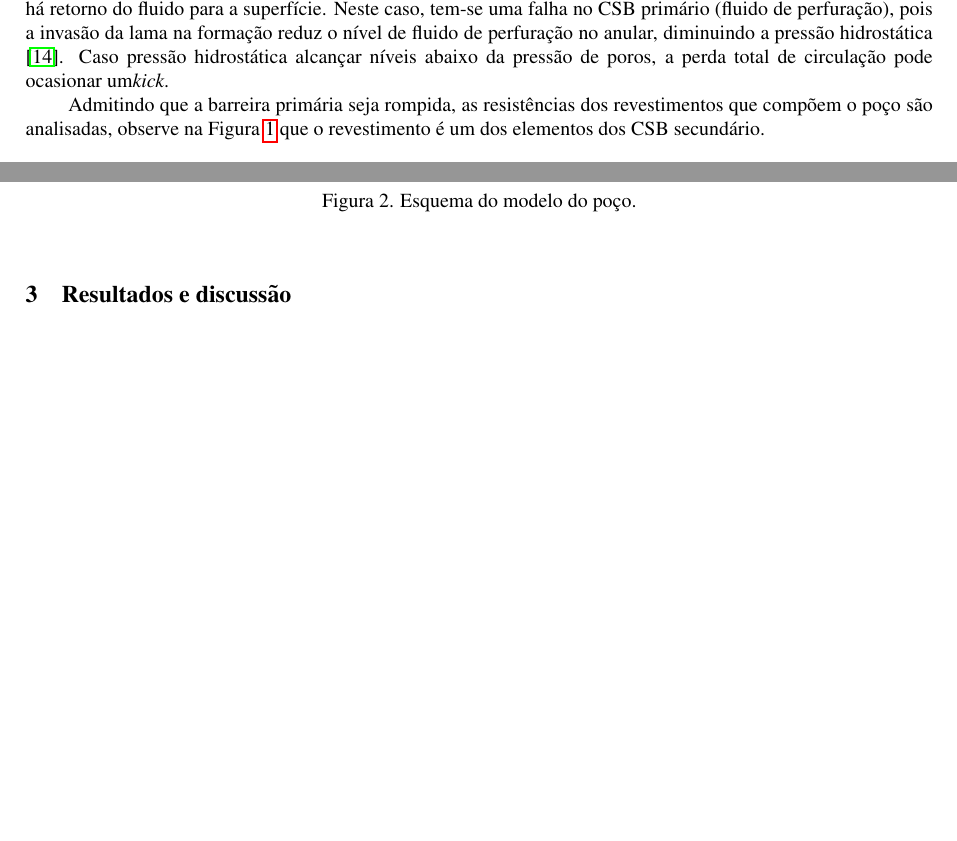
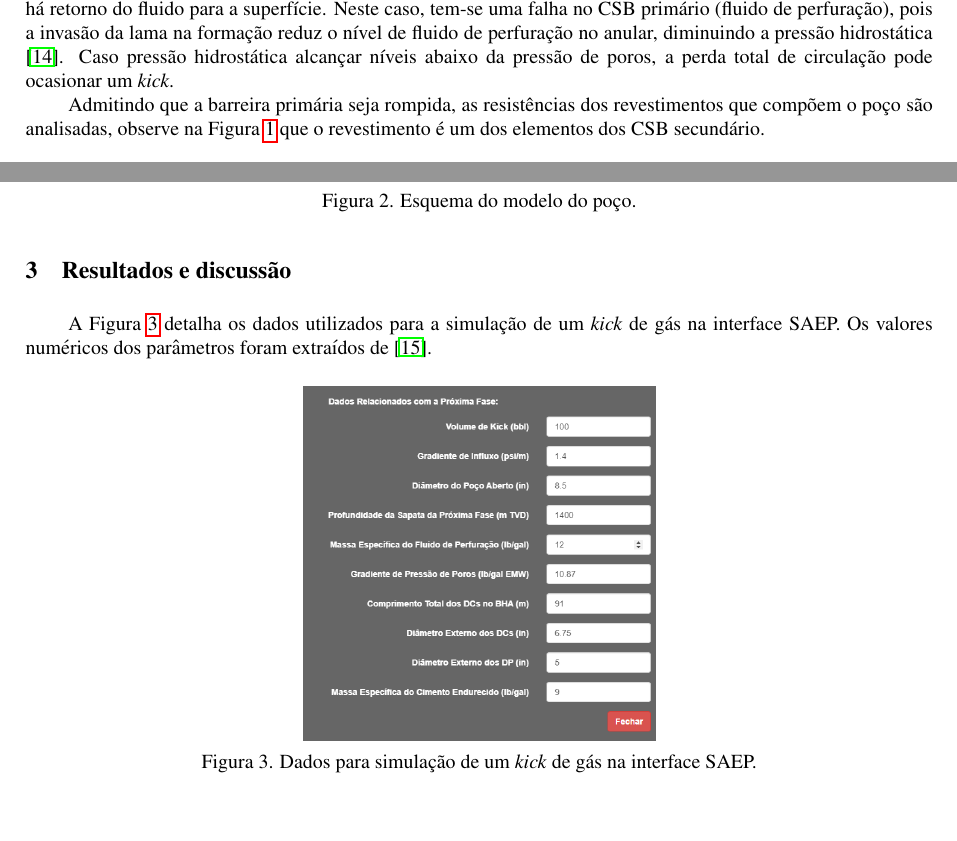
Before and after one commit to otaviobarodrigues/engpet, a LaTeX book (Trabalho_EngPet.tex): two parts of pages 2 and 3 of 6, joined at a grey line, cut so that both start at the same text, the shorter picture padded with empty space. Compiled offline with pdfLaTeX; a LaTeX package or settings file that is missing is left out.

Commit message:
Adicionando a figura do kick de gas

```diff
--- a/Trabalho_EngPet.tex
+++ b/Trabalho_EngPet.tex
@@ -284,3 +284,11 @@ Produção & 7 & 0 & 1200 & 2400 & 8 1/2 & 12 & C75 & 32 \\ \hline
 % --------------------------------------------------------------------------
 \section{Resultados e discussão} \label{sec:resultados}
 % --------------------------------------------------------------------------
+
+A Figura~\ref{fig:kickgas} detalha os dados utilizados para a simulação de um \textit{kick} de gás na interface SAEP. Os valores numéricos dos parâmetros foram extraídos de~\citep{costa2}.
+
+\begin{figure}[!ht]
+\begin{center}
+\includegraphics[scale=0.4]{Figures/kickgas.png}
+%\vspace{12pt}
+\caption{Dados para simulação de um \textit{kick} de gás na interface SAEP.}
```
Also changed, not shown: bibliography.bib (+9 -0 lines), Figures/kickgas.png (added), Trabalho_EngPet.bbl, Trabalho_EngPet.pdf, Trabalho_EngPet.tex (6 more changed lines), 3 other files.
